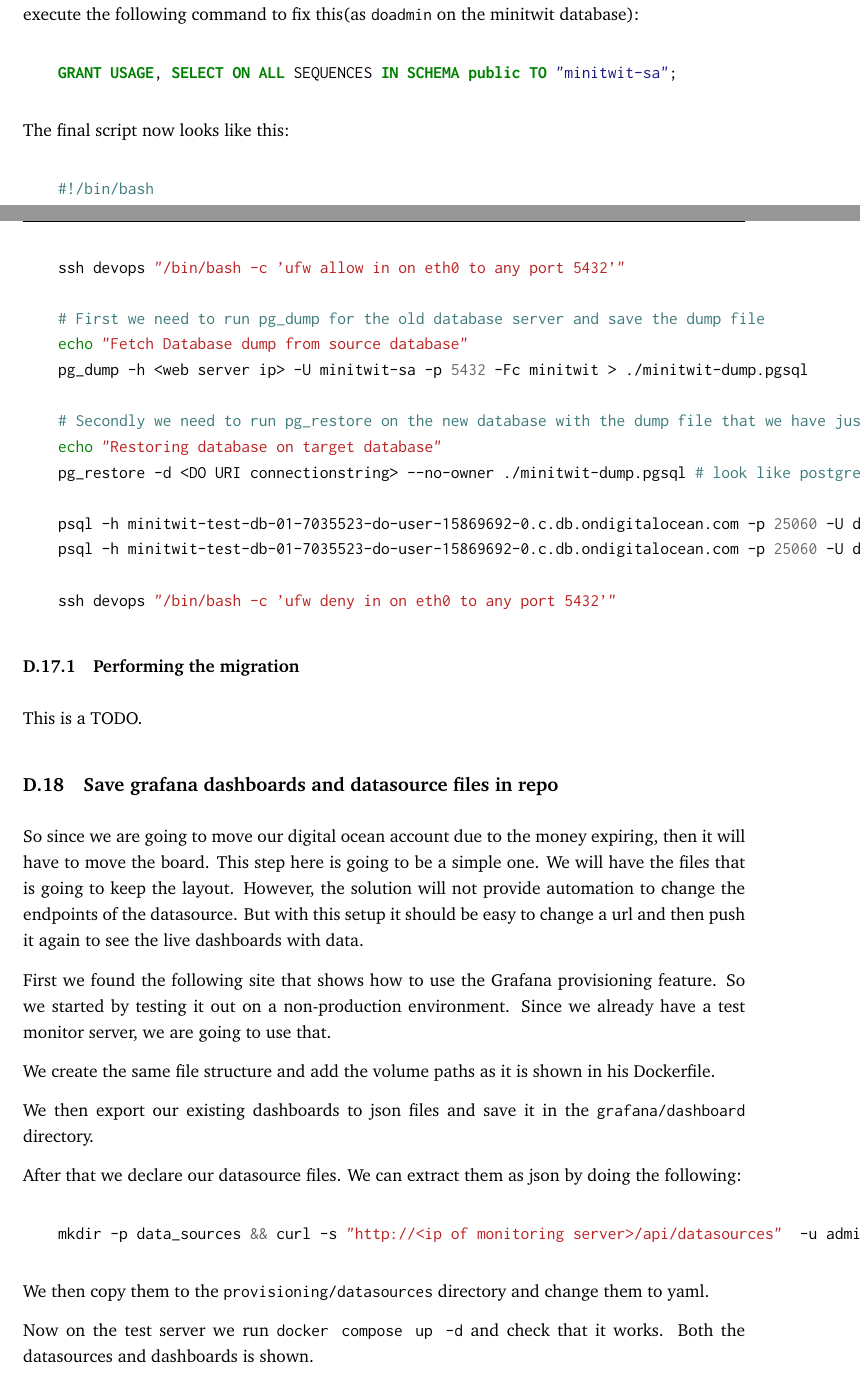
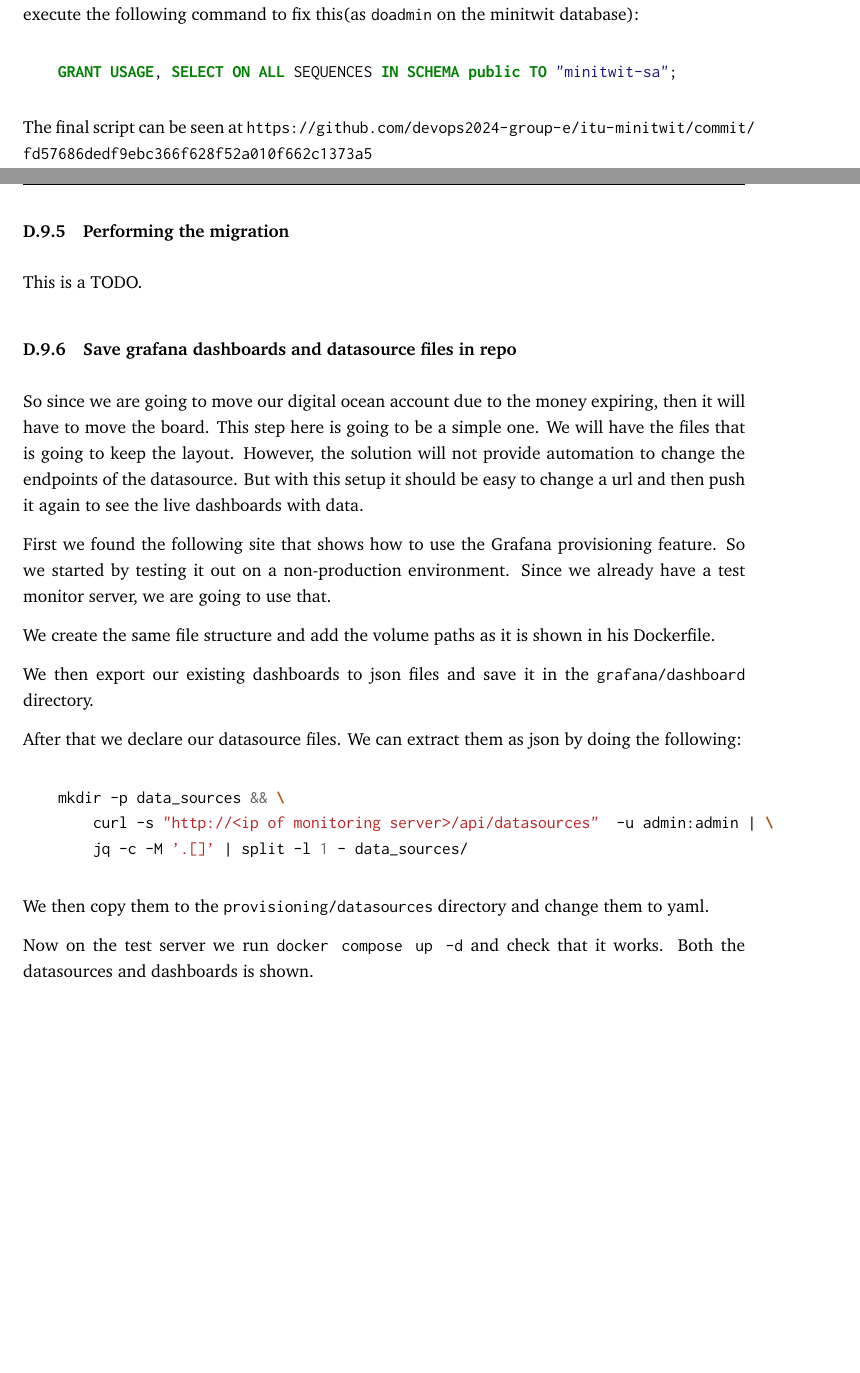
Before and after one commit to devops2024-group-e/itu-minitwit, a LaTeX document (report/main.tex, which reads report/sections/appendices/log.tex): two parts of pages 64 and 65 of 80, joined at a grey line, cut so that both start at the same text, the shorter picture padded with empty space. Compiled offline with pdfLaTeX.

```diff
--- a/report/sections/appendices/log.tex
+++ b/report/sections/appendices/log.tex
@@ -1226,33 +1227,14 @@
     GRANT USAGE, SELECT ON ALL SEQUENCES IN SCHEMA public TO "minitwit-sa";
 \end{minted}
 
-The final script now looks like this:
-
-\begin{minted}{bash}
-    #!/bin/bash
-
-    ssh devops "/bin/bash -c 'ufw allow in on eth0 to any port 5432'"
-
-    # First we need to run pg_dump for the old database server and save the dump file
-    echo "Fetch Database dump from source database"
-    pg_dump -h <web server ip> -U minitwit-sa -p 5432 -Fc minitwit > ./minitwit-dump.pgsql
-
-    # Secondly we need to run pg_restore on the new database with the dump file that we have just saved
-    echo "Restoring database on target database"
-    pg_restore -d <DO URI connectionstring> --no-owner ./minitwit-dump.pgsql # look like postgresql://doadmin:AVNS_rJEiEqnQXPwDK4_N_mb@minitwit-test-db-01-7035523-do-user-15869692-0.c.db.ondigitalocean.com:25060/minitwit?sslmode=require
-
-    psql -h minitwit-test-db-01-7035523-do-user-15869692-0.c.db.ondigitalocean.com -p 25060 -U doadmin -d minitwit -c 'GRANT SELECT, UPDATE, INSERT, DELETE ON ALL TABLES IN SCHEMA public TO "minitwit-sa";'
-    psql -h minitwit-test-db-01-7035523-do-user-15869692-0.c.db.ondigitalocean.com -p 25060 -U doadmin -d minitwit -c 'GRANT USAGE, SELECT ON ALL SEQUENCES IN SCHEMA public TO "minitwit-sa";'
-
-    ssh devops "/bin/bash -c 'ufw deny in on eth0 to any port 5432'"
-\end{minted}
+The final script can be seen at \url{https://github.com/devops2024-group-e/itu-minitwit/commit/fd57686dedf9ebc366f628f52a010f662c1373a5}
 
 \subsubsection{Performing the migration}
 \label{log:performing-the-migration}
 
 This is a TODO.
 
-\subsection{Save grafana dashboards and datasource files in repo}
+\subsubsection{Save grafana dashboards and datasource files in repo}
 \label{log:save-grafana-dashboards-and-datasource-files-in-repo}
 
 So since we are going to move our digital ocean account due to the money expiring, then it will have to move the board. This step here is going to be a simple one. We will have the files that is going to keep the layout. However, the solution will not provide automation to change the endpoints of the datasource. But with this setup it should be easy to change a url and then push it again to see the live dashboards with data.
@@ -1266,7 +1248,9 @@
 After that we declare our datasource files. We can extract them as json by doing the following:
 
 \begin{minted}{bash}
-    mkdir -p data_sources && curl -s "http://<ip of monitoring server>/api/datasources"  -u admin:admin|jq -c -M '.[]'|split -l 1 - data_sources/
+    mkdir -p data_sources && \
+        curl -s "http://<ip of monitoring server>/api/datasources"  -u admin:admin | \
+        jq -c -M '.[]' | split -l 1 - data_sources/
 \end{minted}
 
 We then copy them to the \texttt{provisioning/datasources} directory and change them to yaml.
```
Also changed, not shown: report/sections/appendices/log.tex (31 more changed lines). Lines whose indentation alone changed are shown as unchanged.
